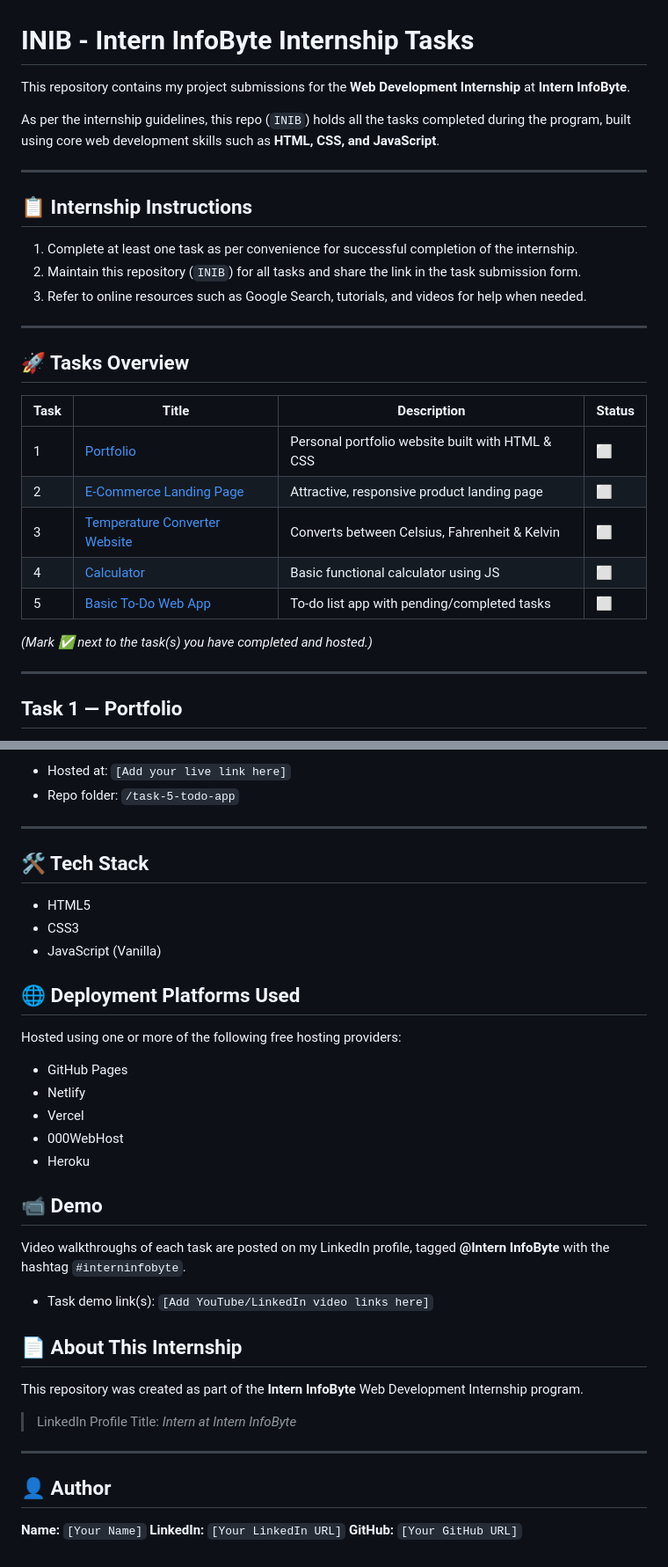
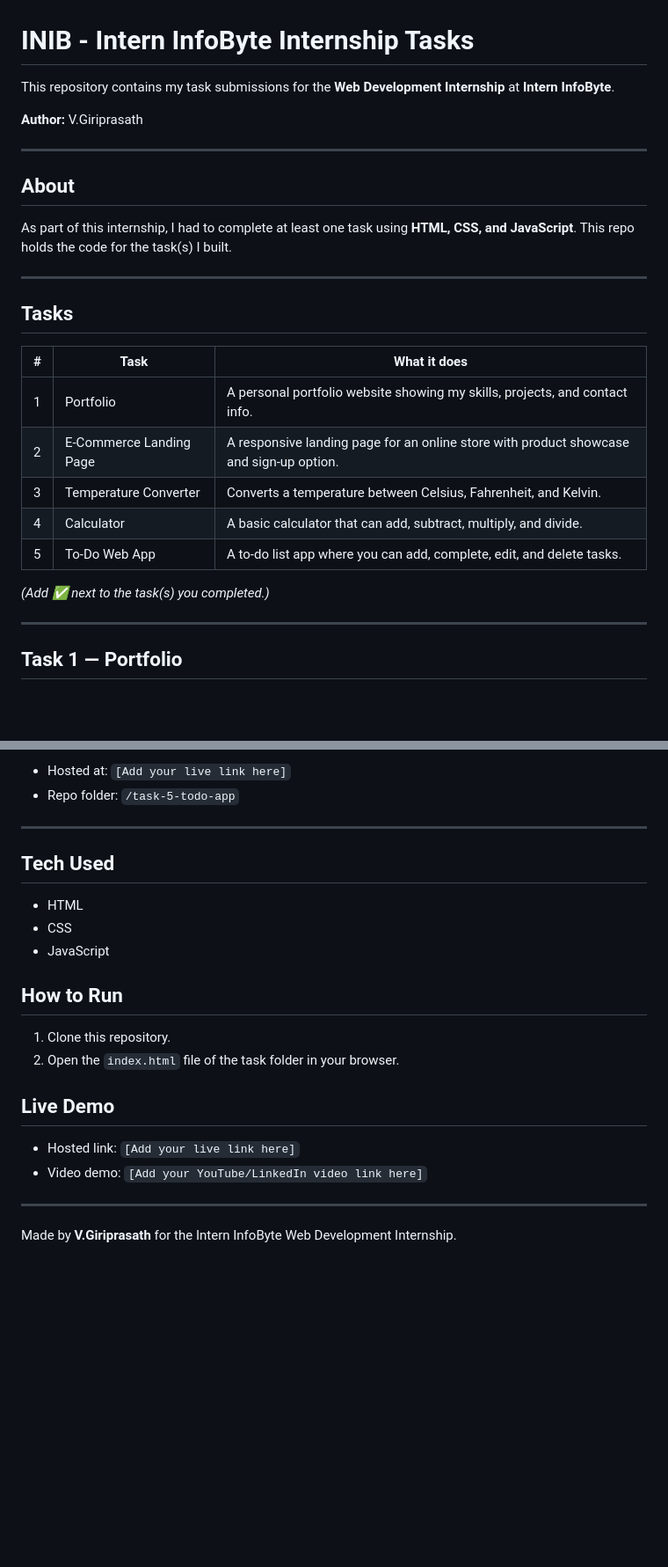
Before and after one commit to Giriprasath-07/INIB, a Markdown page: README.md, 2 parts joined by grey strips. Shown at 88% size. Drawn GitHub-style; blank space fills up the shorter version.

Commit message:
Update README.md
Updated the README to enhance clarity and structure, including author information and task descriptions.

```diff
--- a/README.md
+++ b/README.md
@@ -1,30 +1,28 @@
 # INIB - Intern InfoByte Internship Tasks
 
-This repository contains my project submissions for the **Web Development Internship** at **Intern InfoByte**.
+This repository contains my task submissions for the **Web Development Internship** at **Intern InfoByte**.
 
-As per the internship guidelines, this repo (`INIB`) holds all the tasks completed during the program, built using core web development skills such as **HTML, CSS, and JavaScript**.
+**Author:** V.Giriprasath
 
 ---
 
-## 📋 Internship Instructions
+## About
 
-1. Complete at least one task as per convenience for successful completion of the internship.
-2. Maintain this repository (`INIB`) for all tasks and share the link in the task submission form.
-3. Refer to online resources such as Google Search, tutorials, and videos for help when needed.
+As part of this internship, I had to complete at least one task using **HTML, CSS, and JavaScript**. This repo holds the code for the task(s) I built.
 
 ---
 
-## 🚀 Tasks Overview
+## Tasks
 
-| Task | Title | Description | Status |
-|------|-------|--------------|--------|
-| 1 | [Portfolio](#task-1--portfolio) | Personal portfolio website built with HTML & CSS | ⬜ |
-| 2 | [E-Commerce Landing Page](#task-2--e-commerce-landing-page) | Attractive, responsive product landing page | ⬜ |
-| 3 | [Temperature Converter Website](#task-3--temperature-converter-website) | Converts between Celsius, Fahrenheit & Kelvin | ⬜ |
-| 4 | [Calculator](#task-4--calculator) | Basic functional calculator using JS | ⬜ |
-| 5 | [Basic To-Do Web App](#task-5--basic-to-do-web-app) | To-do list app with pending/completed tasks | ⬜ |
+| # | Task | What it does |
+|---|------|---------------|
+| 1 | Portfolio | A personal portfolio website showing my skills, projects, and contact info. |
+| 2 | E-Commerce Landing Page | A responsive landing page for an online store with product showcase and sign-up option. |
+| 3 | Temperature Converter | Converts a temperature between Celsius, Fahrenheit, and Kelvin. |
+| 4 | Calculator | A basic calculator that can add, subtract, multiply, and divide. |
+| 5 | To-Do Web App | A to-do list app where you can add, complete, edit, and delete tasks. |
 
-*(Mark ✅ next to the task(s) you have completed and hosted.)*
+*(Add ✅ next to the task(s) you completed.)*
 
 ---
 
@@ -109,37 +107,23 @@ A to-do list app to manage daily tasks.
 
 ---
 
-## 🛠️ Tech Stack
 
-- HTML5
-- CSS3
-- JavaScript (Vanilla)
+## Tech Used
 
-## 🌐 Deployment Platforms Used
+- HTML
+- CSS
+- JavaScript
 
-Hosted using one or more of the following free hosting providers:
-- GitHub Pages
-- Netlify
-- Vercel
-- 000WebHost
-- Heroku
+## How to Run
 
-## 📹 Demo
+1. Clone this repository.
+2. Open the `index.html` file of the task folder in your browser.
 
-Video walkthroughs of each task are posted on my LinkedIn profile, tagged **@Intern InfoByte** with the hashtag `#interninfobyte`.
+## Live Demo
 
-- Task demo link(s): `[Add YouTube/LinkedIn video links here]`
-
-## 📄 About This Internship
-
-This repository was created as part of the **Intern InfoByte** Web Development Internship program.
-
-> LinkedIn Profile Title: *Intern at Intern InfoByte*
+- Hosted link: `[Add your live link here]`
+- Video demo: `[Add your YouTube/LinkedIn video link here]`
 
 ---
 
-## 👤 Author
-
-**Name:** `[Your Name]`
-**LinkedIn:** `[Your LinkedIn URL]`
-**GitHub:** `[Your GitHub URL]`
+Made by **V.Giriprasath** for the Intern InfoByte Web Development Internship.
```
